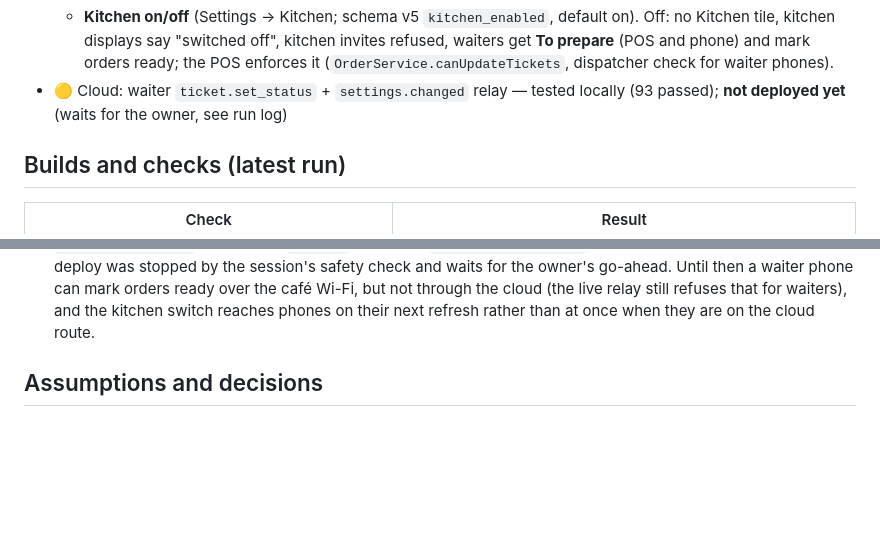
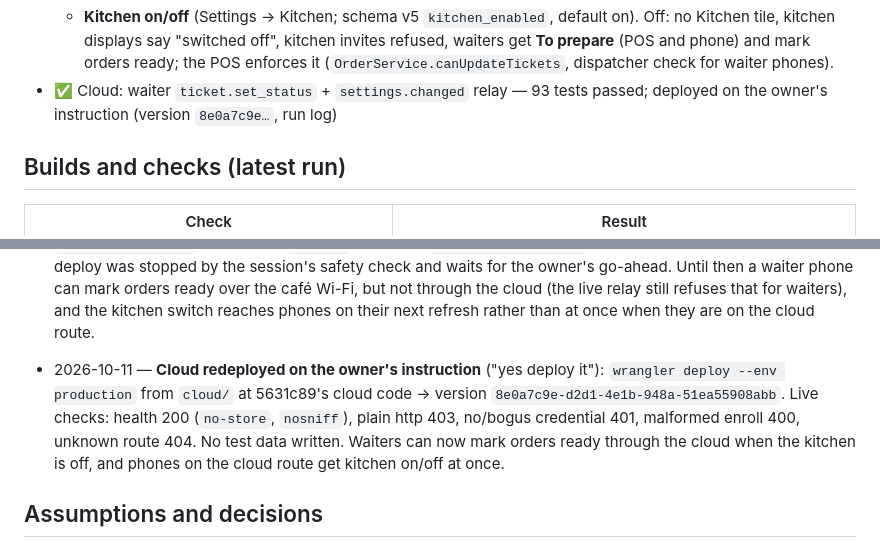
Before and after one commit to rohith28122004/res-pos-online, a Markdown page: docs/PROGRESS.md, 2 parts joined by grey strips. Rendered like a GitHub page; blank space fills up the shorter version.

Commit message:
docs(cloud): redeployed relay (waiter ready when kitchen is off)
Version 8e0a7c9e on the owner's instruction; live checks recorded.

Co-Authored-By: Claude Opus 5.5 <noreply@anthropic.com>

```diff
--- a/docs/PROGRESS.md
+++ b/docs/PROGRESS.md
@@ -139,8 +139,8 @@ external dependency · ⬜ not started
     Kitchen tile, kitchen displays say "switched off", kitchen invites refused, waiters get
     **To prepare** (POS and phone) and mark orders ready; the POS enforces it
     (`OrderService.canUpdateTickets`, dispatcher check for waiter phones).
-- 🟡 Cloud: waiter `ticket.set_status` + `settings.changed` relay — tested locally (93 passed);
-  **not deployed yet** (waits for the owner, see run log)
+- ✅ Cloud: waiter `ticket.set_status` + `settings.changed` relay — 93 tests passed; deployed on
+  the owner's instruction (version `8e0a7c9e…`, run log)
 
 ## Builds and checks (latest run)
 
@@ -259,6 +259,12 @@ external dependency · ⬜ not started
   Wi-Fi, but not through the cloud (the live relay still refuses that for waiters), and the
   kitchen switch reaches phones on their next refresh rather than at once when they are on
   the cloud route.
+- 2026-10-11 — **Cloud redeployed on the owner's instruction** ("yes deploy it"):
+  `wrangler deploy --env production` from `cloud/` at 5631c89's cloud code → version
+  `8e0a7c9e-d2d1-4e1b-948a-51ea55908abb`. Live checks: health 200 (`no-store`, `nosniff`), plain
+  http 403, no/bogus credential 401, malformed enroll 400, unknown route 404. No test data
+  written. Waiters can now mark orders ready through the cloud when the kitchen is off, and
+  phones on the cloud route get kitchen on/off at once.
 
 ## Assumptions and decisions
 
```
Also changed, not shown: docs/CLOUDFLARE_SETUP.md (+1 -1 lines).
